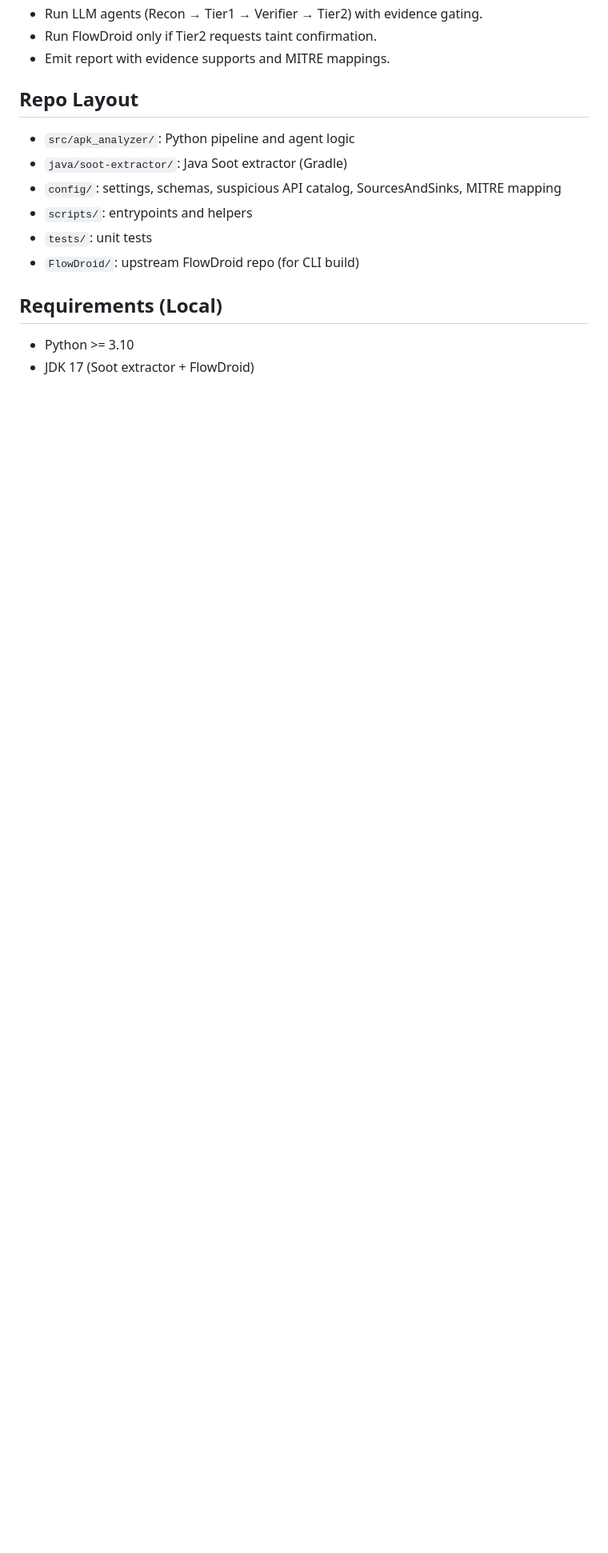
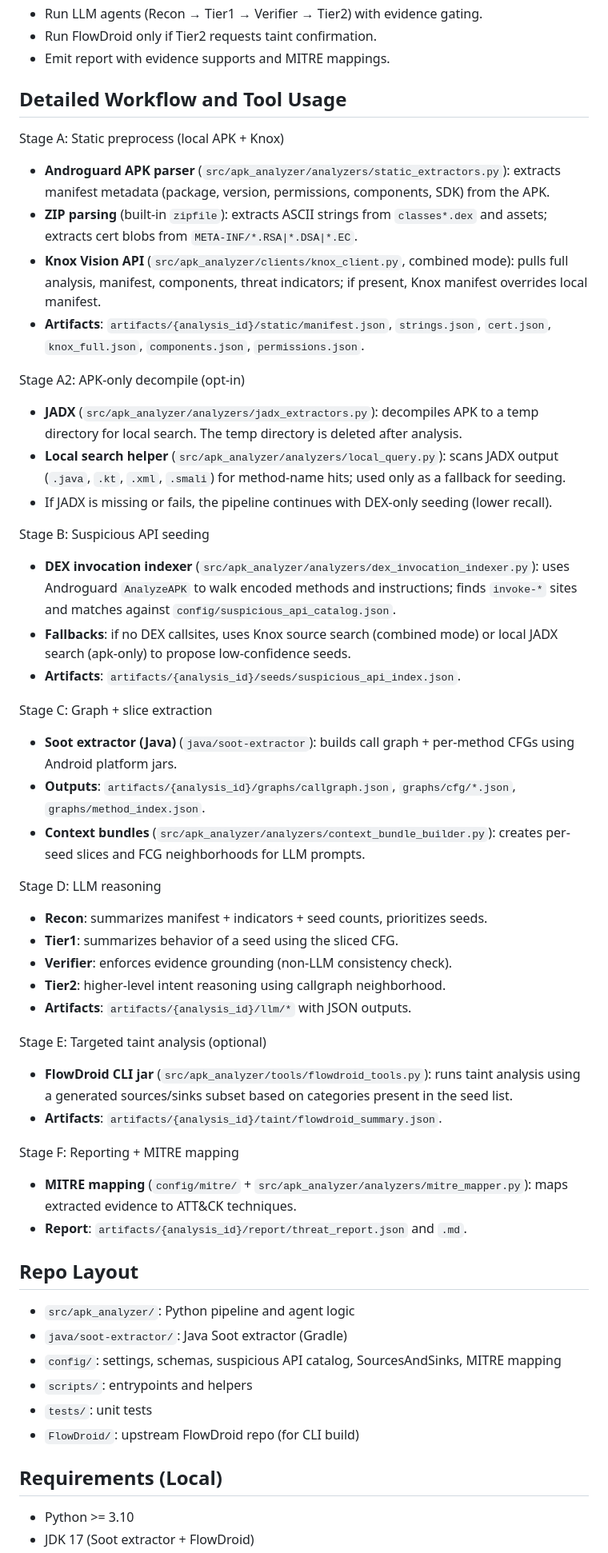
Before and after one commit to yxl74/aagv3, a Markdown page: README.md, the part around the change. Shown: that part at 80% size. Drawn GitHub-style; blank space fills up the shorter version.

Commit message:
Document detailed workflow and tool usage

```diff
--- a/README.md
+++ b/README.md
@@ -65,6 +65,44 @@ High-level steps:
 - Run LLM agents (Recon → Tier1 → Verifier → Tier2) with evidence gating.
 - Run FlowDroid only if Tier2 requests taint confirmation.
 - Emit report with evidence supports and MITRE mappings.
+
+## Detailed Workflow and Tool Usage
+
+Stage A: Static preprocess (local APK + Knox)
+- **Androguard APK parser** (`src/apk_analyzer/analyzers/static_extractors.py`): extracts manifest metadata (package, version, permissions, components, SDK) from the APK.
+- **ZIP parsing** (built-in `zipfile`): extracts ASCII strings from `classes*.dex` and assets; extracts cert blobs from `META-INF/*.RSA|*.DSA|*.EC`.
+- **Knox Vision API** (`src/apk_analyzer/clients/knox_client.py`, combined mode): pulls full analysis, manifest, components, threat indicators; if present, Knox manifest overrides local manifest.
+- **Artifacts**: `artifacts/{analysis_id}/static/manifest.json`, `strings.json`, `cert.json`, `knox_full.json`, `components.json`, `permissions.json`.
+
+Stage A2: APK-only decompile (opt-in)
+- **JADX** (`src/apk_analyzer/analyzers/jadx_extractors.py`): decompiles APK to a temp directory for local search. The temp directory is deleted after analysis.
+- **Local search helper** (`src/apk_analyzer/analyzers/local_query.py`): scans JADX output (`.java`, `.kt`, `.xml`, `.smali`) for method-name hits; used only as a fallback for seeding.
+- If JADX is missing or fails, the pipeline continues with DEX-only seeding (lower recall).
+
+Stage B: Suspicious API seeding
+- **DEX invocation indexer** (`src/apk_analyzer/analyzers/dex_invocation_indexer.py`): uses Androguard `AnalyzeAPK` to walk encoded methods and instructions; finds `invoke-*` sites and matches against `config/suspicious_api_catalog.json`.
+- **Fallbacks**: if no DEX callsites, uses Knox source search (combined mode) or local JADX search (apk-only) to propose low-confidence seeds.
+- **Artifacts**: `artifacts/{analysis_id}/seeds/suspicious_api_index.json`.
+
+Stage C: Graph + slice extraction
+- **Soot extractor (Java)** (`java/soot-extractor`): builds call graph + per-method CFGs using Android platform jars.
+- **Outputs**: `artifacts/{analysis_id}/graphs/callgraph.json`, `graphs/cfg/*.json`, `graphs/method_index.json`.
+- **Context bundles** (`src/apk_analyzer/analyzers/context_bundle_builder.py`): creates per-seed slices and FCG neighborhoods for LLM prompts.
+
+Stage D: LLM reasoning
+- **Recon**: summarizes manifest + indicators + seed counts, prioritizes seeds.
+- **Tier1**: summarizes behavior of a seed using the sliced CFG.
+- **Verifier**: enforces evidence grounding (non-LLM consistency check).
+- **Tier2**: higher-level intent reasoning using callgraph neighborhood.
+- **Artifacts**: `artifacts/{analysis_id}/llm/*` with JSON outputs.
+
+Stage E: Targeted taint analysis (optional)
+- **FlowDroid CLI jar** (`src/apk_analyzer/tools/flowdroid_tools.py`): runs taint analysis using a generated sources/sinks subset based on categories present in the seed list.
+- **Artifacts**: `artifacts/{analysis_id}/taint/flowdroid_summary.json`.
+
+Stage F: Reporting + MITRE mapping
+- **MITRE mapping** (`config/mitre/` + `src/apk_analyzer/analyzers/mitre_mapper.py`): maps extracted evidence to ATT&CK techniques.
+- **Report**: `artifacts/{analysis_id}/report/threat_report.json` and `.md`.
 
 ## Repo Layout
 
```
